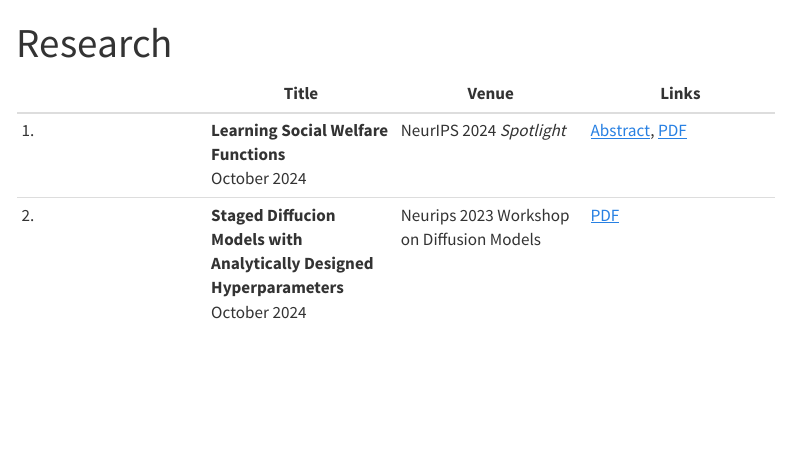
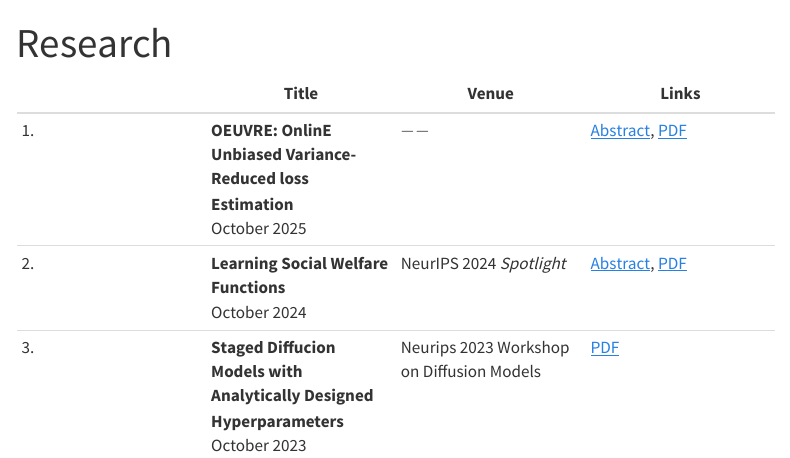
Before and after one commit to KanPard005/kanpard005.github.io, a Quarto document (research.qmd): the page in a window 1100 px wide, from its top. Rendered offline with R 4.5, knitr and Pandoc in place of Quarto, with nearby package versions; menus at the side of the page are left out.

Commit message:
Website update

```diff
--- a/research.qmd
+++ b/research.qmd
@@ -4,5 +4,6 @@ title: Research
 
 | | Title | Venue | Links |
 |---|---|---|---|
-| 1. | **Learning Social Welfare Functions** <br> October 2024 | NeurIPS 2024 *Spotlight* | [Abstract](https://arxiv.org/abs/2405.17700), [PDF](https://arxiv.org/pdf/2405.17700) |
-| 2. | **Staged Diffucion Models with Analytically Designed Hyperparameters** <br> October 2024 | Neurips 2023 Workshop on Diffusion Models | [PDF](https://openreview.net/forum?id=veup37U5Bi) |
+| 1. | **OEUVRE: OnlinE Unbiased Variance-Reduced loss Estimation** <br> October 2025 | $--$ | [Abstract](https://arxiv.org/abs/2510.22744), [PDF](https://arxiv.org/pdf/2510.22744) |
+| 2. | **Learning Social Welfare Functions** <br> October 2024 | NeurIPS 2024 *Spotlight* | [Abstract](https://arxiv.org/abs/2405.17700), [PDF](https://arxiv.org/pdf/2405.17700) |
+| 3. | **Staged Diffucion Models with Analytically Designed Hyperparameters** <br> October 2023 | Neurips 2023 Workshop on Diffusion Models | [PDF](https://openreview.net/forum?id=veup37U5Bi) |
```
Also changed, not shown: index.qmd (+2 -2 lines), assets/pdfs/kanad_onepage.pdf (added), docs/search.json, 10 other files.
